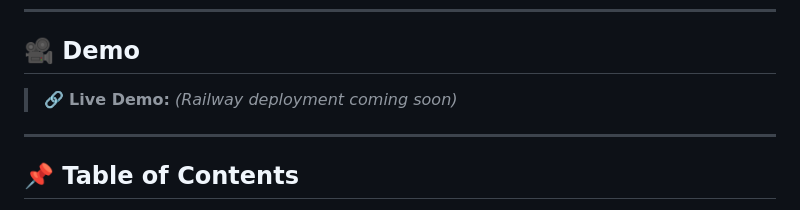
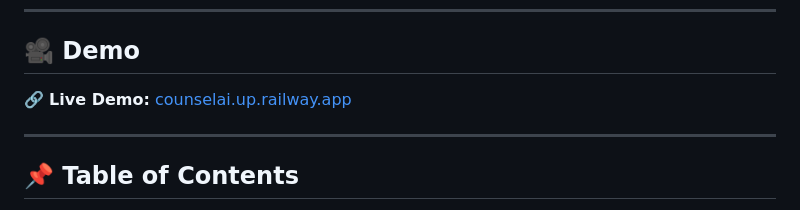
Before and after one commit to aakarsh31/E2E-Medical-Chatbot, a Markdown page: README.md, the part around the change. Rendered like a GitHub page.

Commit message:
Update live demo link in README

```diff
--- a/README.md
+++ b/README.md
@@ -6,7 +6,7 @@ A production-ready RAG (Retrieval-Augmented Generation) legal chatbot that inges
 
 ## 🎥 Demo
 
-> 🔗 **Live Demo:** *(Railway deployment coming soon)*
+🔗 **Live Demo:** [counselai.up.railway.app](https://counselai.up.railway.app)
 
 ---
 
```
